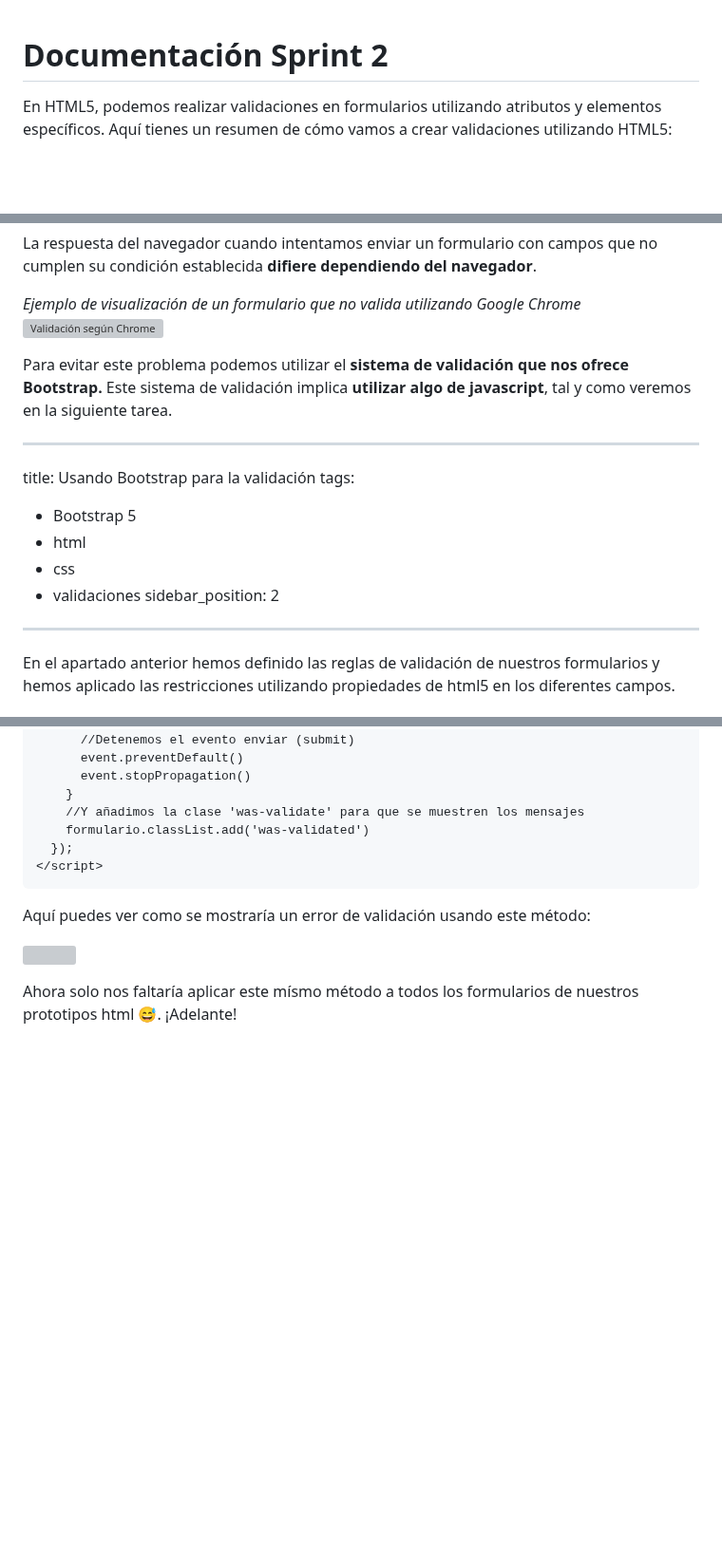
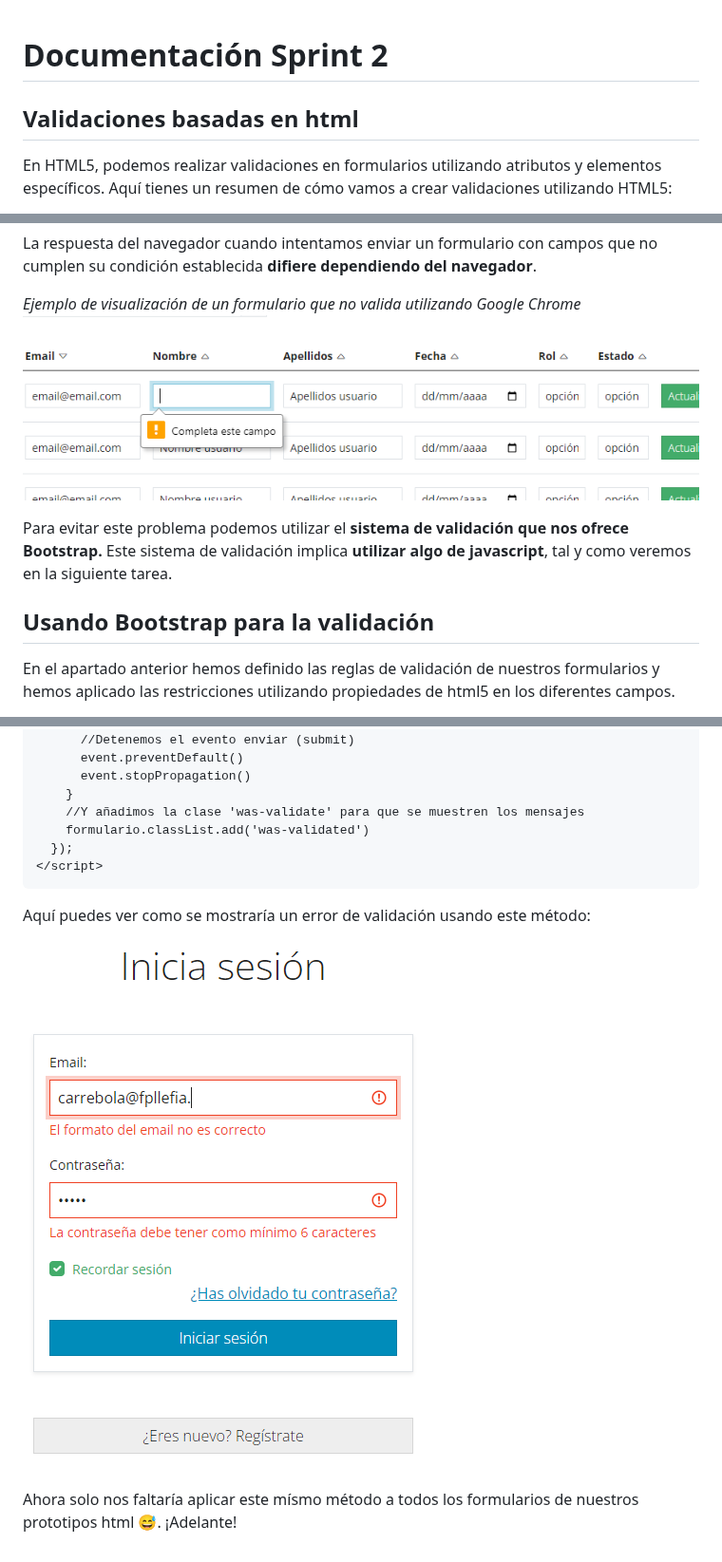
Before and after one commit to VelezBeatriz/VanillaGames-VelezBeatriz, a Markdown page: Sprint 2/validacion.md, 3 parts joined by grey strips. Shown at 95% size. Drawn GitHub-style; blank space fills up the shorter version; grey boxes are pictures that could not be loaded.

Commit message:
update text and img #9

````diff
--- a/Sprint 2/validacion.md
+++ b/Sprint 2/validacion.md
@@ -1,4 +1,6 @@
 # Documentación Sprint 2
+
+## Validaciones basadas en html
 
 En HTML5, podemos realizar validaciones en formularios utilizando atributos y elementos específicos. Aquí tienes un resumen de cómo vamos a crear validaciones utilizando HTML5:
 
@@ -443,20 +445,12 @@ Estas serían todas las validaciones utilizando las caracteristicas de html5.
 La respuesta del navegador cuando intentamos enviar un formulario con campos que no cumplen su condición establecida **difiere dependiendo del navegador**.
 
 *Ejemplo de visualización de un formulario que no valida utilizando Google Chrome*
-![Validación según Chrome](/imagenes/v1/validaciones/validacionChrome.png)
+![Validación según Chrome](/img/validacion.png)
 
 Para evitar este problema podemos utilizar el **sistema de validación que nos ofrece Bootstrap.** Este sistema de validación implica **utilizar algo de javascript**, tal y como veremos en la siguiente tarea.
 
----
-title: Usando Bootstrap para la validación
-tags:
-  - Bootstrap 5
-  - html
-  - css
-  - validaciones
-sidebar_position: 2
+## Usando Bootstrap para la validación
 
----
 En el apartado anterior hemos definido las reglas de validación de nuestros formularios y hemos aplicado las restricciones utilizando propiedades de html5 en los diferentes campos.
 
 Este sistema, aunque muy útil, presenta un problema: no todos los navegadores muestran los mensajes de validación de la misma manera, y esto a veces puede interferir en el funcionamiento de nuestra aplicación.
@@ -561,6 +555,6 @@ Este sería el código js resultante. Recuerda que debes incluirlo al final de l
 ```
 Aquí puedes ver como se mostraría un error de validación usando este método:
 
-![](/imagenes/v1/validaciones/validacionChromeError.png)
+![Alt Validaciones HTML](/img/validacion2.png)
 
 Ahora solo nos faltaría aplicar este mísmo método a todos los formularios de nuestros prototipos html 😅. ¡Adelante!
````
